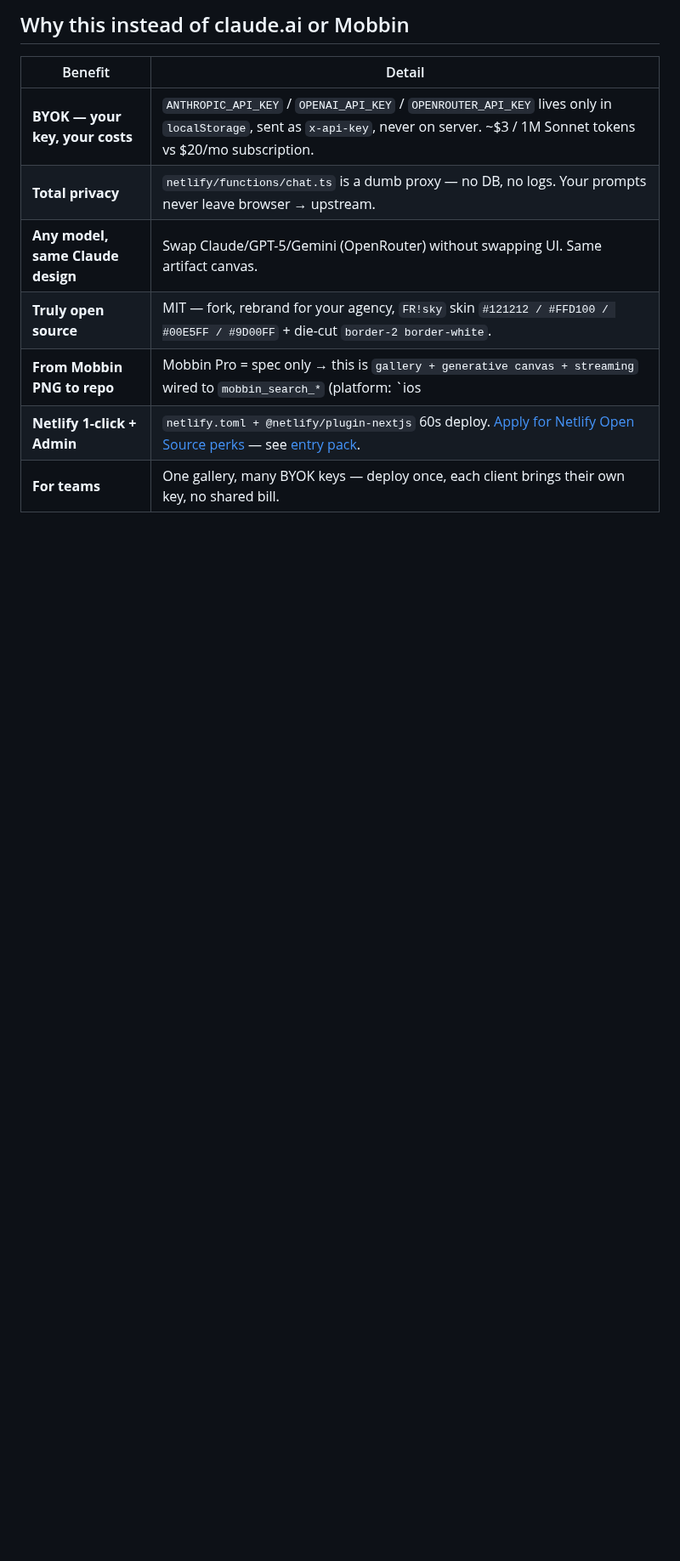
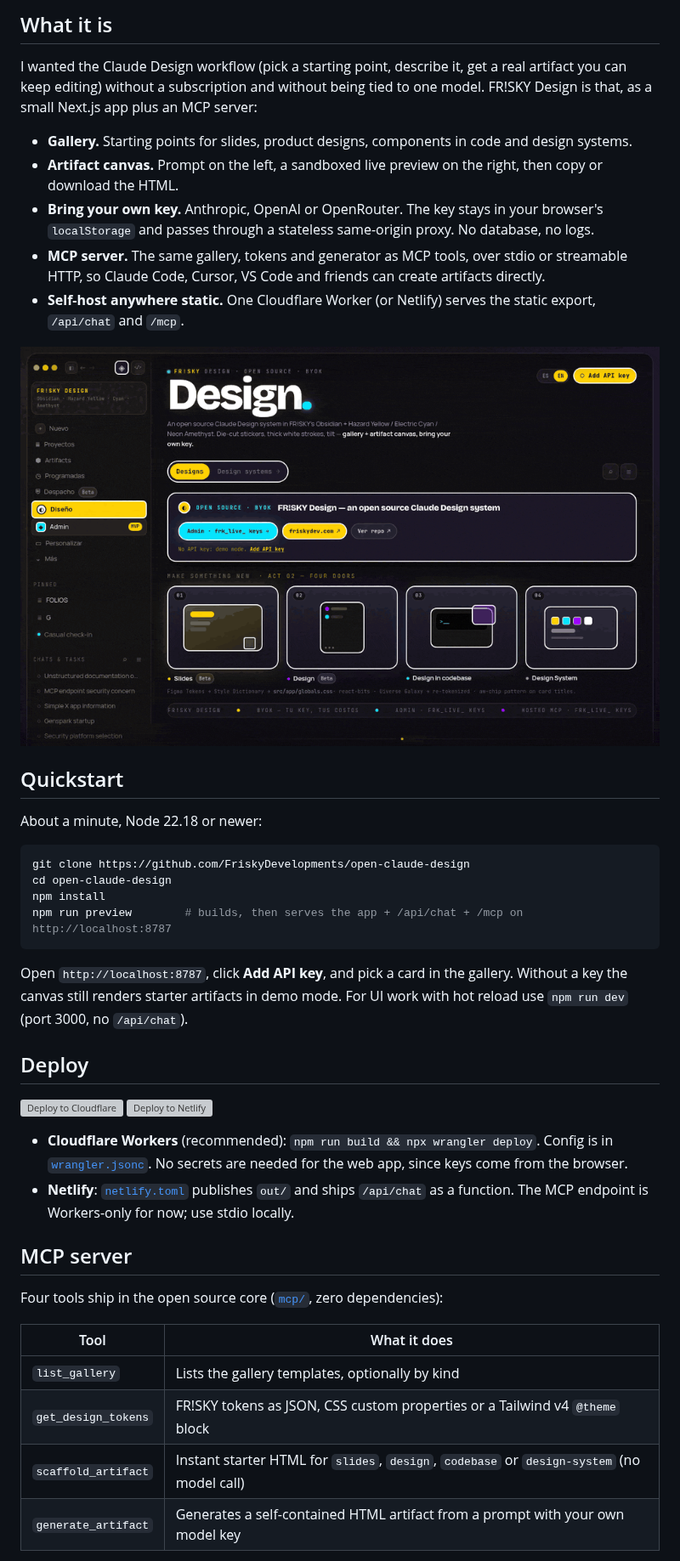
Before and after one commit to FriskyDevelopments/open-claude-design, a Markdown page: README.md, the part around one of its changes. Shown at 85% size. Rendered like a GitHub page; pictures changed too: docs/media/demo.gif (added); blank space fills up the shorter version; grey boxes are pictures that could not be loaded.

````diff
--- a/README.md
+++ b/README.md
@@ -14,15 +15,49 @@
 
 </div>
 
-## Why this instead of claude.ai or Mobbin
+## What it is
 
-| Benefit | Detail |
+I wanted the Claude Design workflow (pick a starting point, describe it, get a real artifact you can keep editing) without a subscription and without being tied to one model. FR!SKY Design is that, as a small Next.js app plus an MCP server:
+
+- **Gallery.** Starting points for slides, product designs, components in code and design systems.
+- **Artifact canvas.** Prompt on the left, a sandboxed live preview on the right, then copy or download the HTML.
+- **Bring your own key.** Anthropic, OpenAI or OpenRouter. The key stays in your browser's `localStorage` and passes through a stateless same-origin proxy. No database, no logs.
+- **MCP server.** The same gallery, tokens and generator as MCP tools, over stdio or streamable HTTP, so Claude Code, Cursor, VS Code and friends can create artifacts directly.
+- **Self-host anywhere static.** One Cloudflare Worker (or Netlify) serves the static export, `/api/chat` and `/mcp`.
+
+<div align="center">
+<img src="docs/media/demo.gif" width="880" alt="Demo: open the gallery, pick Slides, type a prompt, render it, switch to Design and Design system, view the code">
+</div>
+
+## Quickstart
+
+About a minute, Node 22.18 or newer:
+
+```bash
+git clone https://github.com/FriskyDevelopments/open-claude-design
+cd open-claude-design
+npm install
+npm run preview        # builds, then serves the app + /api/chat + /mcp on http://localhost:8787
+```
+
+Open `http://localhost:8787`, click **Add API key**, and pick a card in the gallery. Without a key the canvas still renders starter artifacts in demo mode. For UI work with hot reload use `npm run dev` (port 3000, no `/api/chat`).
+
+## Deploy
+
+[![Deploy to Cloudflare](https://deploy.workers.cloudflare.com/button)](https://deploy.workers.cloudflare.com/?url=https://github.com/FriskyDevelopments/open-claude-design)
+[![Deploy to Netlify](https://www.netlify.com/img/deploy/button.svg)](https://app.netlify.com/start/deploy?repository=https://github.com/FriskyDevelopments/open-claude-design)
+
+- **Cloudflare Workers** (recommended): `npm run build && npx wrangler deploy`. Config is in [`wrangler.jsonc`](wrangler.jsonc). No secrets are needed for the web app, since keys come from the browser.
+- **Netlify**: [`netlify.toml`](netlify.toml) publishes `out/` and ships `/api/chat` as a function. The MCP endpoint is Workers-only for now; use stdio locally.
+
+## MCP server
+
+Four tools ship in the open source core ([`mcp/`](mcp), zero dependencies):
+
+| Tool | What it does |
 |---|---|
-| **BYOK — your key, your costs** | `ANTHROPIC_API_KEY` / `OPENAI_API_KEY` / `OPENROUTER_API_KEY` lives only in `localStorage`, sent as `x-api-key`, never on server. ~$3 / 1M Sonnet tokens vs $20/mo subscription. |
-| **Total privacy** | `netlify/functions/chat.ts` is a dumb proxy — no DB, no logs. Your prompts never leave browser → upstream. |
-| **Any model, same Claude design** | Swap Claude/GPT-5/Gemini (OpenRouter) without swapping UI. Same artifact canvas. |
-| **Truly open source** | MIT — fork, rebrand for your agency, `FR!sky` skin `#121212 / #FFD100 / #00E5FF / #9D00FF` + die-cut `border-2 border-white`. |
-| **From Mobbin PNG to repo** | Mobbin Pro = spec only → this is `gallery + generative canvas + streaming` wired to `mobbin_search_*` (platform: `ios|web` fixed) |
-| **Netlify 1-click + Admin** | `netlify.toml + @netlify/plugin-nextjs` 60s deploy. [Apply for Netlify Open Source perks](open-source.netlify.com) — see [entry pack](docs/NETLIFY_OPEN_SOURCE.md). |
-| **For teams** | One gallery, many BYOK keys — deploy once, each client brings their own key, no shared bill. |
+| `list_gallery` | Lists the gallery templates, optionally by kind |
+| `get_design_tokens` | FR!SKY tokens as JSON, CSS custom properties or a Tailwind v4 `@theme` block |
+| `scaffold_artifact` | Instant starter HTML for `slides`, `design`, `codebase` or `design-system` (no model call) |
+| `generate_artifact` | Generates a self-contained HTML artifact from a prompt with your own model key |
 
````
Also changed, not shown: other parts of README.md (+170 -68 lines), README_EN.md (deleted, +0 -81 lines), docs/NETLIFY_OPEN_SOURCE.md (deleted, +0 -28 lines), docs/X_PROMO.md (deleted, +0 -61 lines), docs/ZEABUR.md (deleted, +0 -31 lines), docs/launch-kit.md (added, +133 -0 lines), .github/social-preview.png (added), docs/media/hero.gif (added), public/social-preview.png (added), 4 other files.
